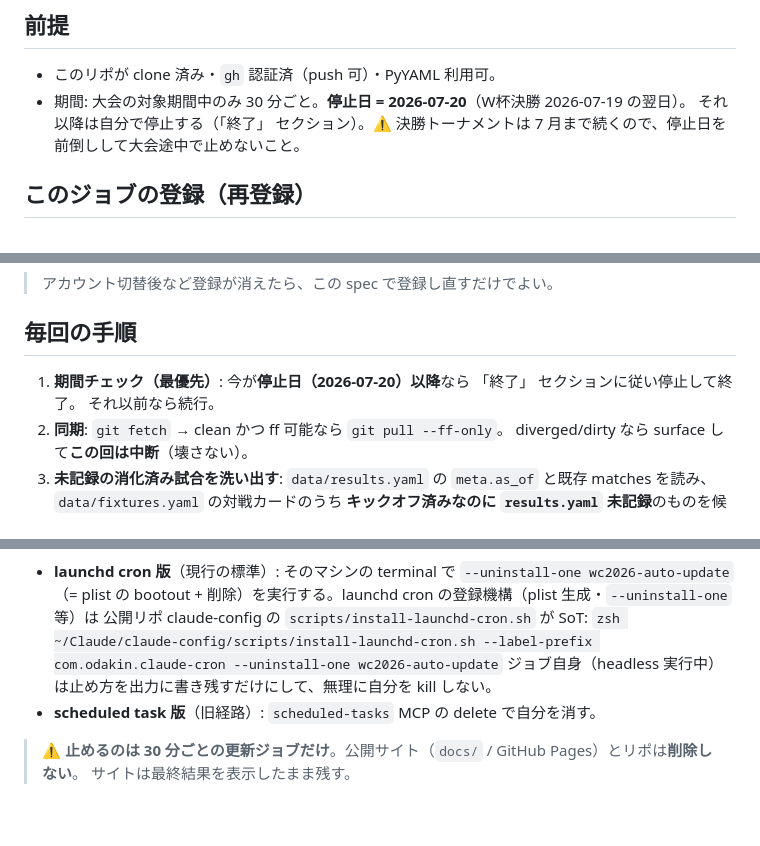
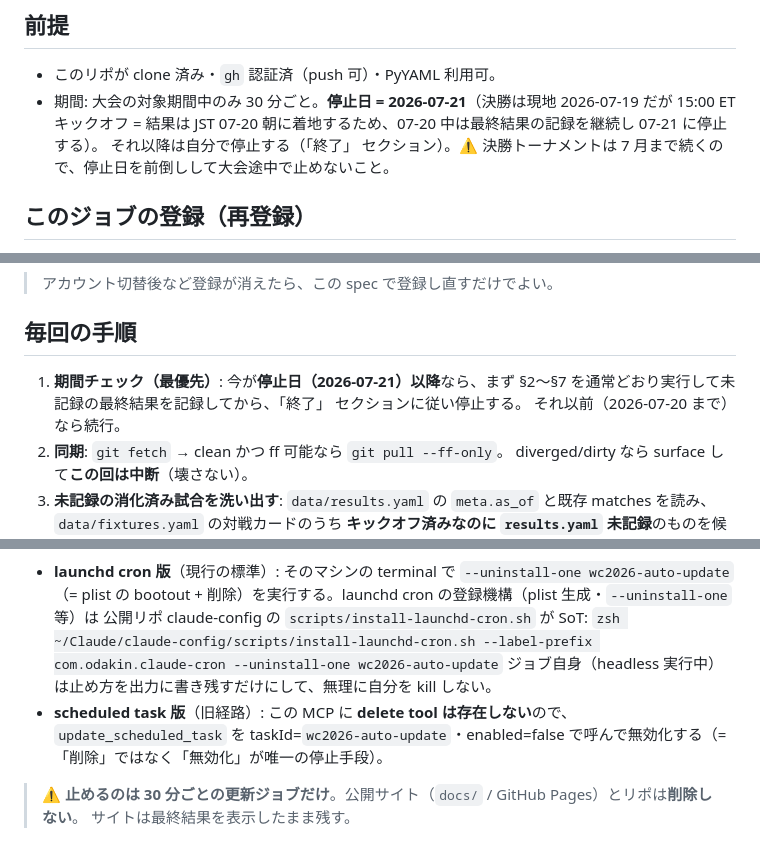
Before and after one commit to odakin/wc2026, a Markdown page: AUTO_UPDATE.md, 3 parts joined by grey strips. Rendered like a GitHub page; blank space fills up the shorter version.

Commit message:
AUTO_UPDATE: 停止日 07-20→07-21 訂正 (決勝結果は JST 07-20 朝着地ゆえ 07-20 中は記録継続=決勝取りこぼし防止) + scheduled-task 停止を存在しない delete→enabled=false に修正

```diff
--- a/AUTO_UPDATE.md
+++ b/AUTO_UPDATE.md
@@ -14,7 +14,7 @@
 ## 前提
 
 - このリポが clone 済み・`gh` 認証済（push 可）・PyYAML 利用可。
-- 期間: 大会の対象期間中のみ 30 分ごと。**停止日 = 2026-07-20**（W杯決勝 2026-07-19 の翌日）。
+- 期間: 大会の対象期間中のみ 30 分ごと。**停止日 = 2026-07-21**（決勝は現地 2026-07-19 だが 15:00 ET キックオフ = 結果は JST 07-20 朝に着地するため、07-20 中は最終結果の記録を継続し 07-21 に停止する）。
   それ以降は自分で停止する（「終了」 セクション）。⚠️ 決勝トーナメントは 7 月まで続くので、停止日を前倒しして大会途中で止めないこと。
 
 ## このジョブの登録（再登録）
@@ -31,8 +31,8 @@
 
 ## 毎回の手順
 
-1. **期間チェック（最優先）**: 今が**停止日（2026-07-20）以降**なら 「終了」 セクションに従い停止して終了。
-   それ以前なら続行。
+1. **期間チェック（最優先）**: 今が**停止日（2026-07-21）以降**なら、まず §2〜§7 を通常どおり実行して未記録の最終結果を記録してから、「終了」 セクションに従い停止する。
+   それ以前（2026-07-20 まで）なら続行。
 2. **同期**: `git fetch` → clean かつ ff 可能なら `git pull --ff-only`。
    diverged/dirty なら surface して**この回は中断**（壊さない）。
 3. **未記録の消化済み試合を洗い出す**: `data/results.yaml` の `meta.as_of` と既存 matches を読み、
@@ -143,7 +143,7 @@
   公開リポ claude-config の `scripts/install-launchd-cron.sh` が SoT:
   `zsh ~/Claude/claude-config/scripts/install-launchd-cron.sh --label-prefix com.odakin.claude-cron --uninstall-one wc2026-auto-update`
   ジョブ自身（headless 実行中）は止め方を出力に書き残すだけにして、無理に自分を kill しない。
-- **scheduled task 版**（旧経路）: `scheduled-tasks` MCP の delete で自分を消す。
+- **scheduled task 版**（旧経路）: この MCP に **delete tool は存在しない**ので、`update_scheduled_task` を taskId=`wc2026-auto-update`・enabled=false で呼んで無効化する（= 「削除」ではなく「無効化」が唯一の停止手段）。
 
 > ⚠️ **止めるのは 30 分ごとの更新ジョブだけ**。公開サイト（`docs/` / GitHub Pages）とリポは**削除しない**。
 > サイトは最終結果を表示したまま残す。
```
Also changed, not shown: other parts of AUTO_UPDATE.md (+2 -2 lines).
